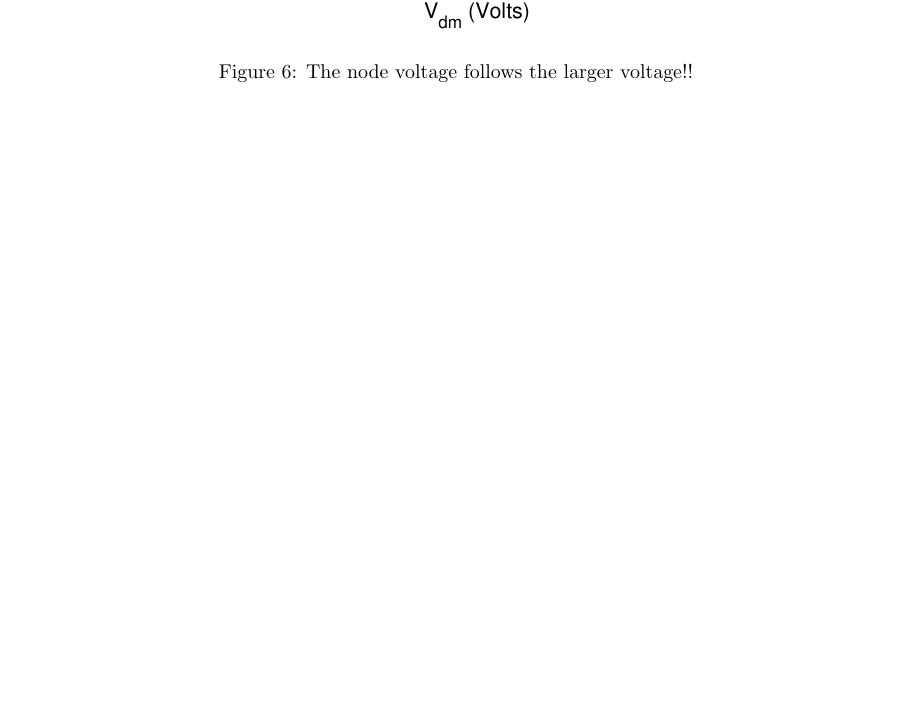
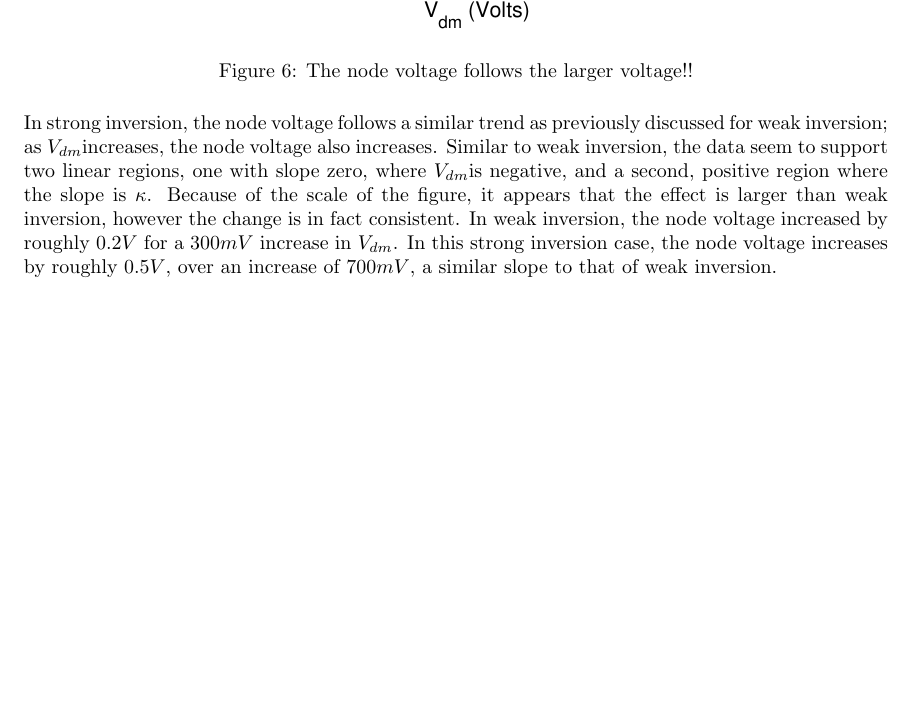
Before and after one commit to nrubin/CircuitsLab7, a LaTeX document (main.tex): part of page 5 of 5 before the commit and part of page 6 of 6 after it, cut so that both start at the same text, the shorter picture padded with empty space. Compiled offline with pdfLaTeX.

Commit message:
decimate

```diff
--- a/main.tex
+++ b/main.tex
@@ -168,5 +169,7 @@ One important note is how much wider the linear region of the \Idm vs. \Vdm plot
 \label{fig:nodevoltageSI}
 \end{figure}
 
+In strong inversion, the node voltage follows a similar trend as previously discussed for weak inversion; as \Vdm increases, the node voltage also increases. Similar to weak inversion, the data seem to support two linear regions, one with slope zero, where \Vdm is negative, and a second, positive region where the slope is $\kappa$. Because of the scale of the figure, it appears that the effect is larger than weak inversion, however the change is in fact consistent. In weak inversion, the node voltage increased by roughly $0.2V$ for a $300mV$ increase in \Vdm. In this strong inversion case, the node voltage increases by roughly $0.5V$, over an increase of $700mV$, a similar slope to that of weak inversion.
+
 
 \end{document}
```
Also changed, not shown: main.tex (1 more changed lines).
